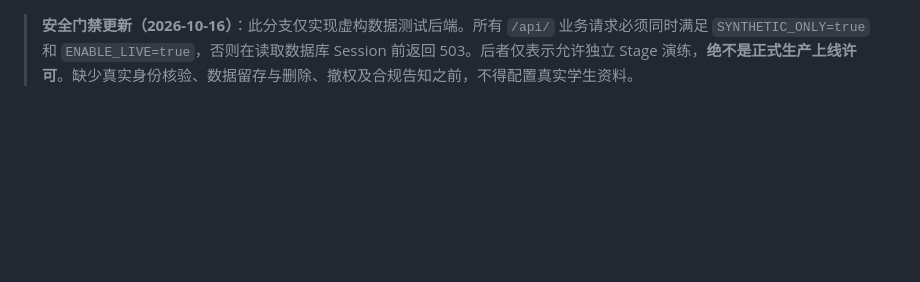
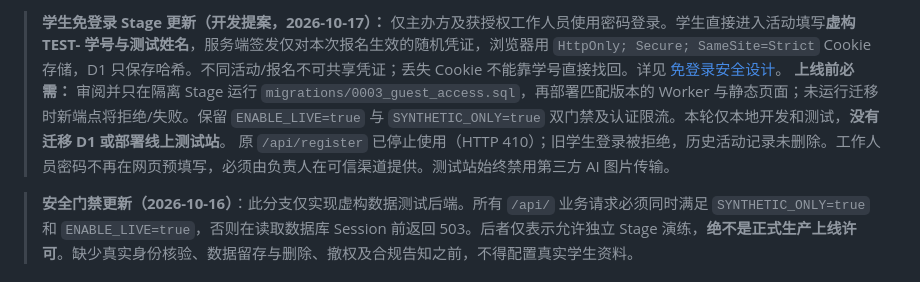
Before and after one commit to YanZhao1027/scutBombax, a Markdown page: activity-quickcheck/cloudflare-live/README.md, the part around the change. Drawn GitHub-style; blank space fills up the shorter version.

Commit message:
docs(activity): stage migration and organizer-only login deployment boundary

```diff
--- a/activity-quickcheck/cloudflare-live/README.md
+++ b/activity-quickcheck/cloudflare-live/README.md
@@ -1,3 +1,7 @@
+> **学生免登录 Stage 更新（开发提案，2026-10-17）：** 仅主办方及获授权工作人员使用密码登录。学生直接进入活动填写**虚构 TEST- 学号与测试姓名**，服务端签发仅对本次报名生效的随机凭证，浏览器用 `HttpOnly; Secure; SameSite=Strict` Cookie 存储，D1 只保存哈希。不同活动/报名不可共享凭证；丢失 Cookie 不能靠学号直接找回。详见 [免登录安全设计](../docs/anonymous-student-registration.md)。
+> **上线前必需：** 审阅并只在隔离 Stage 运行 `migrations/0003_guest_access.sql`，再部署匹配版本的 Worker 与静态页面；未运行迁移时新端点将拒绝/失败。保留 `ENABLE_LIVE=true` 与 `SYNTHETIC_ONLY=true` 双门禁及认证限流。本轮仅本地开发和测试，**没有迁移 D1 或部署线上测试站**。
+> 原 `/api/register` 已停止使用（HTTP 410）；旧学生登录被拒绝，历史活动记录未删除。工作人员密码不再在网页预填写，必须由负责人在可信渠道提供。测试站始终禁用第三方 AI 图片传输。
+
 > **安全门禁更新（2026-10-16）**：此分支仅实现虚构数据测试后端。所有 `/api/` 业务请求必须同时满足 `SYNTHETIC_ONLY=true` 和 `ENABLE_LIVE=true`，否则在读取数据库 Session 前返回 503。后者仅表示允许独立 Stage 演练，**绝不是正式生产上线许可**。缺少真实身份核验、数据留存与删除、撤权及合规告知之前，不得配置真实学生资料。
 
 # 花工木棉 · 活动速签 —— 持久化后端（暂未上线）
```
